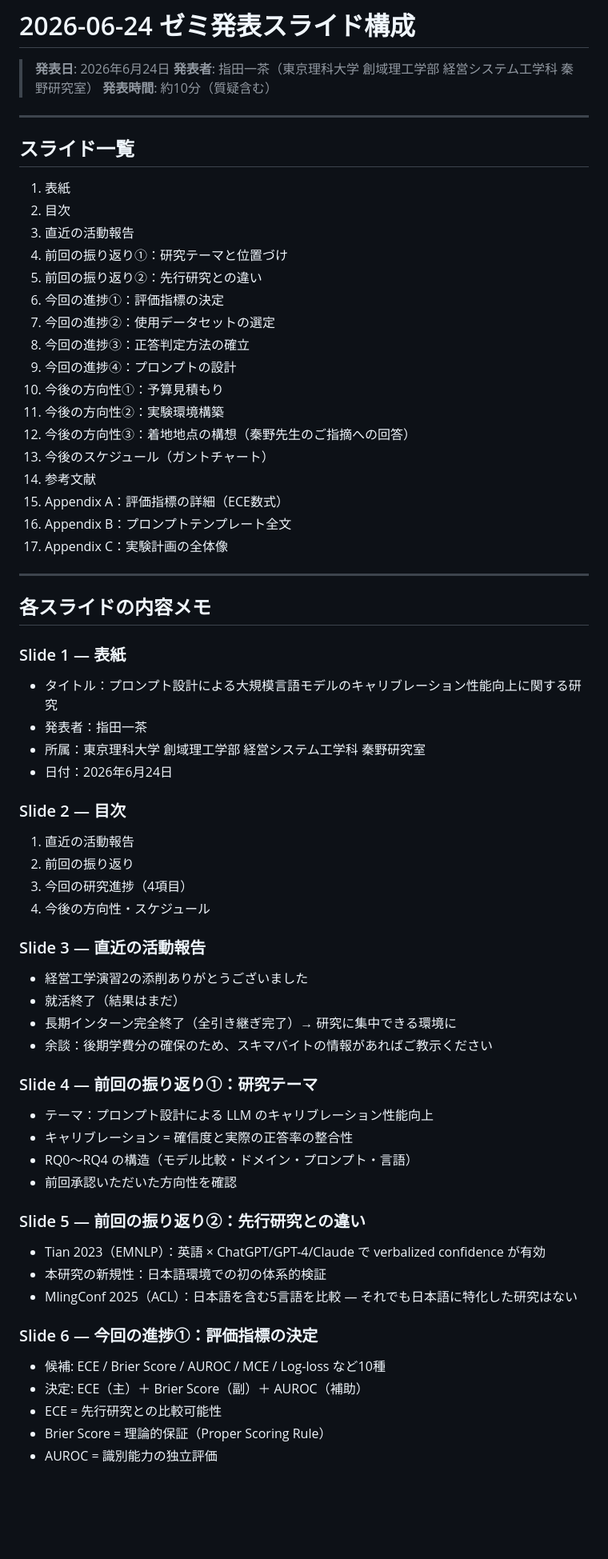
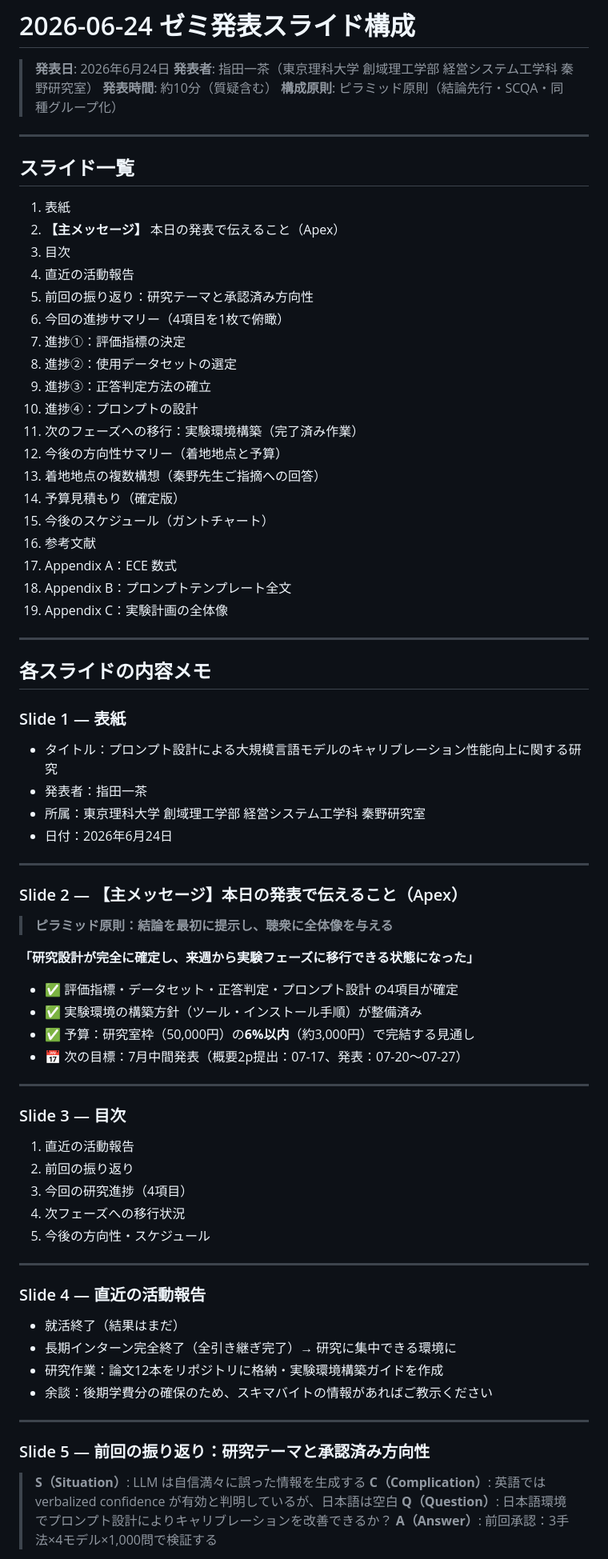
Before and after one commit to issa311sas-hub/test, a Markdown page: research/presentations/2026-06-24-seminar-slides.md, the part around one of its changes. Shown at 80% size. Rendered like a GitHub page; blank space fills up the shorter version.

```diff
--- a/research/presentations/2026-06-24-seminar-slides.md
+++ b/research/presentations/2026-06-24-seminar-slides.md
@@ -3,28 +3,31 @@
 > **発表日**: 2026年6月24日
 > **発表者**: 指田一茶（東京理科大学 創域理工学部 経営システム工学科 秦野研究室）
 > **発表時間**: 約10分（質疑含む）
+> **構成原則**: ピラミッド原則（結論先行・SCQA・同種グループ化）
 
 ---
 
 ## スライド一覧
 
 1. 表紙
-2. 目次
-3. 直近の活動報告
-4. 前回の振り返り①：研究テーマと位置づけ
-5. 前回の振り返り②：先行研究との違い
-6. 今回の進捗①：評価指標の決定
-7. 今回の進捗②：使用データセットの選定
-8. 今回の進捗③：正答判定方法の確立
-9. 今回の進捗④：プロンプトの設計
-10. 今後の方向性①：予算見積もり
-11. 今後の方向性②：実験環境構築
-12. 今後の方向性③：着地地点の構想（秦野先生のご指摘への回答）
-13. 今後のスケジュール（ガントチャート）
-14. 参考文献
-15. Appendix A：評価指標の詳細（ECE数式）
-16. Appendix B：プロンプトテンプレート全文
-17. Appendix C：実験計画の全体像
+2. **【主メッセージ】** 本日の発表で伝えること（Apex）
+3. 目次
+4. 直近の活動報告
+5. 前回の振り返り：研究テーマと承認済み方向性
+6. 今回の進捗サマリー（4項目を1枚で俯瞰）
+7. 進捗①：評価指標の決定
+8. 進捗②：使用データセットの選定
+9. 進捗③：正答判定方法の確立
+10. 進捗④：プロンプトの設計
+11. 次のフェーズへの移行：実験環境構築（完了済み作業）
+12. 今後の方向性サマリー（着地地点と予算）
+13. 着地地点の複数構想（秦野先生ご指摘への回答）
+14. 予算見積もり（確定版）
+15. 今後のスケジュール（ガントチャート）
+16. 参考文献
+17. Appendix A：ECE 数式
+18. Appendix B：プロンプトテンプレート全文
+19. Appendix C：実験計画の全体像
 
 ---
 
@@ -36,33 +39,44 @@
 - 所属：東京理科大学 創域理工学部 経営システム工学科 秦野研究室
 - 日付：2026年6月24日
 
-### Slide 2 — 目次
+---
+
+### Slide 2 — 【主メッセージ】本日の発表で伝えること（Apex）
+
+> **ピラミッド原則：結論を最初に提示し、聴衆に全体像を与える**
+
+**「研究設計が完全に確定し、来週から実験フェーズに移行できる状態になった」**
+
+- ✅ 評価指標・データセット・正答判定・プロンプト設計 の4項目が確定
+- ✅ 実験環境の構築方針（ツール・インストール手順）が整備済み
+- ✅ 予算：研究室枠（50,000円）の**6%以内**（約3,000円）で完結する見通し
+- 📅 次の目標：7月中間発表（概要2p提出：07-17、発表：07-20〜07-27）
+
+---
+
+### Slide 3 — 目次
+
 1. 直近の活動報告
 2. 前回の振り返り
 3. 今回の研究進捗（4項目）
-4. 今後の方向性・スケジュール
+4. 次フェーズへの移行状況
+5. 今後の方向性・スケジュール
 
-### Slide 3 — 直近の活動報告
-- 経営工学演習2の添削ありがとうございました
+---
+
+### Slide 4 — 直近の活動報告
+
 - 就活終了（結果はまだ）
 - 長期インターン完全終了（全引き継ぎ完了）→ 研究に集中できる環境に
+- 研究作業：論文12本をリポジトリに格納・実験環境構築ガイドを作成
 - 余談：後期学費分の確保のため、スキマバイトの情報があればご教示ください
 
-### Slide 4 — 前回の振り返り①：研究テーマ
-- テーマ：プロンプト設計による LLM のキャリブレーション性能向上
-- キャリブレーション = 確信度と実際の正答率の整合性
-- RQ0〜RQ4 の構造（モデル比較・ドメイン・プロンプト・言語）
-- 前回承認いただいた方向性を確認
+---
 
-### Slide 5 — 前回の振り返り②：先行研究との違い
-- Tian 2023（EMNLP）：英語 × ChatGPT/GPT-4/Claude で verbalized confidence が有効
-- 本研究の新規性：日本語環境での初の体系的検証
-- MlingConf 2025（ACL）：日本語を含む5言語を比較 — それでも日本語に特化した研究はない
+### Slide 5 — 前回の振り返り：研究テーマと承認済み方向性
 
-### Slide 6 — 今回の進捗①：評価指標の決定
-- 候補: ECE / Brier Score / AUROC / MCE / Log-loss など10種
-- 決定: ECE（主）＋ Brier Score（副）＋ AUROC（補助）
-- ECE = 先行研究との比較可能性
-- Brier Score = 理論的保証（Proper Scoring Rule）
-- AUROC = 識別能力の独立評価
+> **S（Situation）**: LLM は自信満々に誤った情報を生成する
+> **C（Complication）**: 英語では verbalized confidence が有効と判明しているが、日本語は空白
+> **Q（Question）**: 日本語環境でプロンプト設計によりキャリブレーションを改善できるか？
+> **A（Answer）**: 前回承認：3手法×4モデル×1,000問で検証する
 
```
Also changed, not shown: other parts of research/presentations/2026-06-24-seminar-slides.md (+174 -47 lines).
